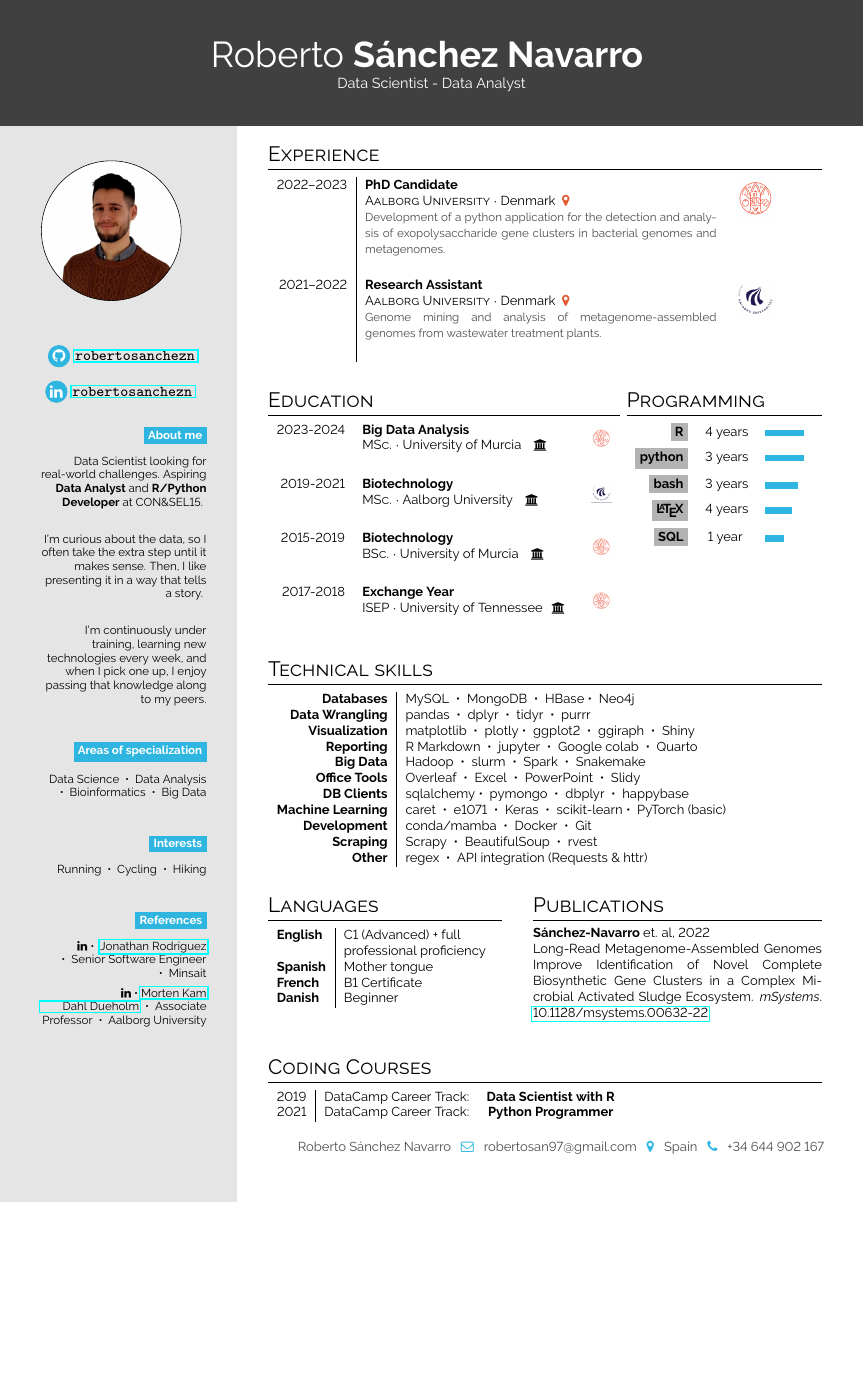
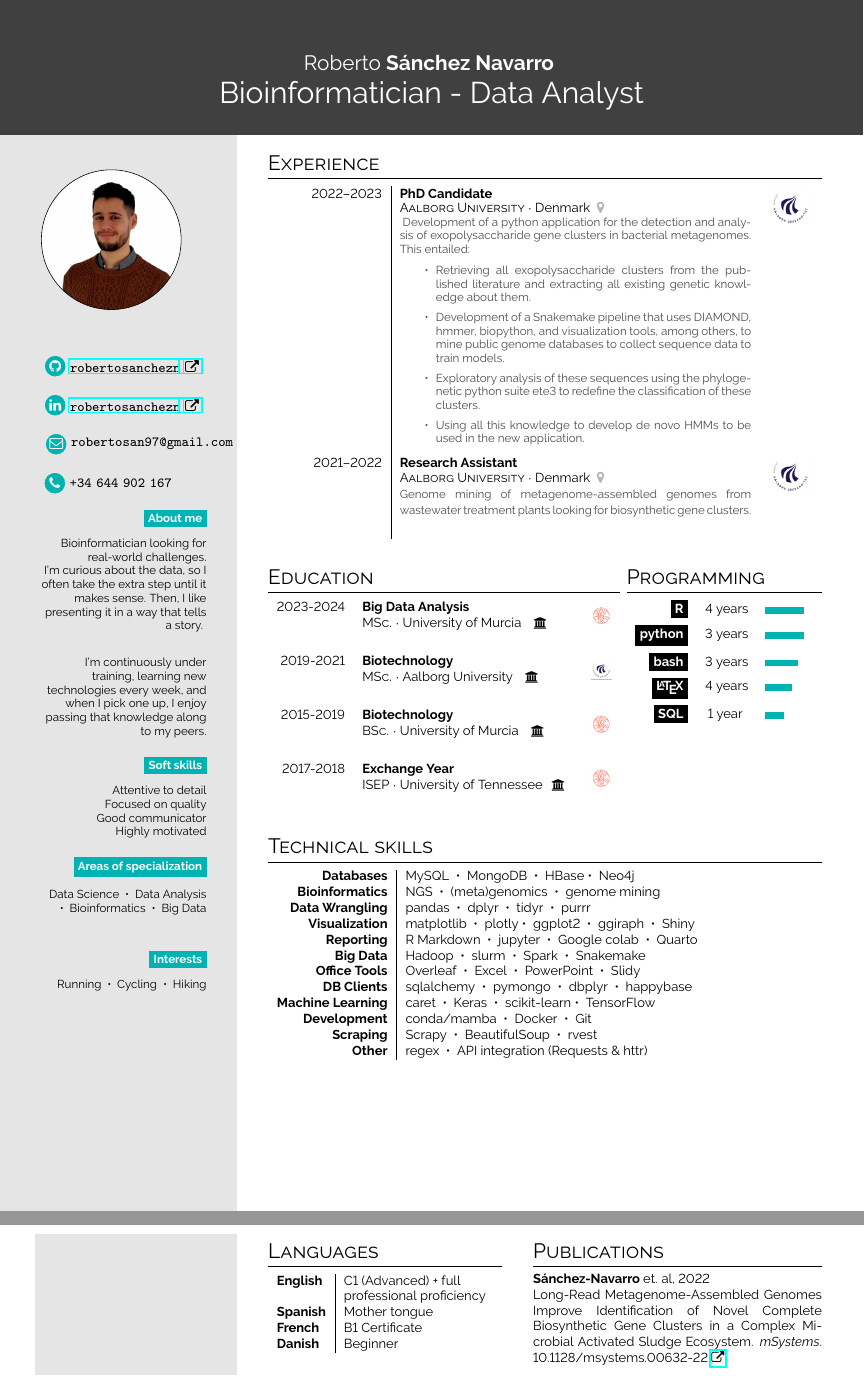
Before and after one commit to robertosanchezn/cv, a LaTeX document (main.tex): part of the page before the commit and two parts of pages 1 and 2 of 2 after it, the two joined at a grey line, cut so that both start at the same text, the shorter picture padded with empty space. Compiled offline with pdfLaTeX.

Commit message:
Add files via upload
Agrandado el título con respecto al nombre.
Añadido soft skills.
Ampliado experiencia.
Cambiado el tema

```diff
--- a/main.tex
+++ b/main.tex
@@ -2,13 +2,15 @@
 % https://www.latextemplates.com/template/twenty-seconds-resumecv
 % https://www.latextemplates.com/template/friggeri-resume-cv
 
-\documentclass[lighthipster]{simplehipstercv}
+\documentclass[verylight]{simplehipstercv}
 % available options are: darkhipster, lighthipster, pastel, allblack, grey, verylight, withoutsidebar
 % withoutsidebar
 \usepackage[utf8]{inputenc}
 \usepackage[default]{raleway}
 \usepackage[margin=1cm, a4paper]{geometry}
-\usepackage{ragged2e}
+\usepackage{hyperref}
+\usepackage{fontawesome}
+
 
 
 %------------------------------------------------------------------ Variablen
@@ -32,7 +34,7 @@
 
 \section*{Start}
 
-\simpleheader{headercolour}{Roberto}{Sánchez Navarro}{Data Scientist - Data Analyst}{white}
+\simpleheader{headercolour}{Roberto}{Sánchez Navarro}{Bioinformatician - Data Analyst}{white}
 
 
 
@@ -61,18 +63,26 @@
 
 \vspace{1em}
 
-\infobubble{\faGithub}{cvgreen}{white}{\href{https://github.com/robertosanchezn/}{robertosanchezn}}
+
+\infobubble{\faGithub}{cvgreen}{white}{\href{https://github.com/robertosanchezn/}{robertosanchezn}\href{https://github.com/robertosanchezn/}{ \faExternalLink} }
 
 \vspace{1em}
 
-\infobubble{\faLinkedin}{cvgreen}{white}{\href{https://www.linkedin.com/in/robertosanchezn/}{robertosanchezn}}
-\vspace{2em}
+\infobubble{\faLinkedin}{cvgreen}{white}{\href{https://www.linkedin.com/in/robertosanchezn/}{robertosanchezn}\href{https://www.linkedin.com/in/robertosanchezn/}{ \faExternalLink}}
+\vspace{1em}
+
+\infobubble{\faEnvelopeO}{cvgreen}{white}{robertosan97@gmail.com}
+\setlength{\parindent}{0pt}
+\vspace{1em}
+
+\infobubble{\faPhone}{cvgreen}{white}{+34 644 902 167}
+\setlength{\parindent}{0pt}
+\vspace{1em}
 
 \bg{cvgreen}{white}{About me}\\[0.5em]
 \vspace{0.5em}
 
-Data Scientist looking for real-world challenges. Aspiring \textbf{Data Analyst} and \textbf{R/Python Developer} at CON\&SEL15.
-\vspace{2em}
+Bioinformatician looking for real-world challenges.
 
 I'm curious about the data, so I often take the extra step until it makes sense. Then, I like presenting it in a way that tells a story.
 \vspace{2em}
@@ -84,6 +94,16 @@ I'm continuously under training, learning new technologies every week, and when
 \bigskip
 
 
+\bg{cvgreen}{white}{Soft skills} \\[0.5em]
+\vspace{0.5em}
+
+Attentive to detail
+
+Focused on quality
+
+Good communicator
+
+Highly motivated
 
 \bigskip
 
@@ -107,14 +127,6 @@ Data Science ~•~ Data Analysis ~•~ Bioinformatics ~•~ Big Data
 
 \vspace{3em}
 
-\bg{cvgreen}{white}{References}\\[0.5em]
-\vspace{0.5em}
-
-\faLinkedin  ~•~ \href{https://www.linkedin.com/in/jerodriguez23/}{Jonathan Rodríguez} ~•~ Senior Software Engineer ~•~ Minsait
-
-\vspace{0.5em}
-
-\faLinkedin~•~\href{https://www.linkedin.com/in/morten-kam-dahl-dueholm-22564518b/}{Morten Kam \\ Dahl Dueholm} ~•~ Associate Professor ~•~ Aalborg University
 
 \phantom{turn the page}
 
@@ -127,8 +139,21 @@ Data Science ~•~ Data Analysis ~•~ Bioinformatics ~•~ Big Data
 \section*{Experience}
 
 \begin{tabular}{r| p{0.45\textwidth} c}
-    \cvevent{2022--2023}{PhD Candidate}{Aalborg University}{Denmark \color{cvred}}{Development of a python application for the detection and analysis of exopolysaccharide gene clusters in bacterial genomes and metagenomes.}{umu.jpg} \\
-    \cvevent{2021--2022}{Research Assistant}{Aalborg University}{Denmark \color{cvred}}{Genome mining and analysis of metagenome-assembled genomes from wastewater treatment plants.}{aau.png}
+       \cvevent{2022--2023}{PhD Candidate}{Aalborg University}{Denmark \color{cvred}}{
+       Development of a python application for the detection and analysis of exopolysaccharide gene clusters in bacterial metagenomes. This entailed:
+
+       \begin{itemize}
+           \item  Retrieving all exopolysaccharide clusters from the published literature and extracting all existing genetic knowledge about them.
+
+       \item  Development of a Snakemake pipeline that uses DIAMOND, hmmer, biopython, and visualization tools, among others, to mine public genome databases to collect sequence data to train models.
+
+       \item  Exploratory analysis of these sequences using the phylogenetic python suite ete3 to redefine the classification of these clusters.
+
+       \item Using all this knowledge to develop de novo HMMs to be used in the new application.
+
+       \end{itemize}
+       }{aau.png} \\
+    \cvevent{2021--2022}{Research Assistant}{Aalborg University}{Denmark \color{cvred}}{Genome mining of metagenome-assembled genomes from wastewater treatment plants looking for biosynthetic gene clusters.}{aau.png}
 \end{tabular}
 \vspace{2em}
 
@@ -155,13 +180,14 @@ Data Science ~•~ Data Analysis ~•~ Bioinformatics ~•~ Big Data
 \section*{Technical skills}
 \begin{tabular}{r|p{0.7\textwidth}}
    \textbf{Databases}           & MySQL ~•~ MongoDB ~•~ HBase~•~ Neo4j   \\
+   \textbf{Bioinformatics}      & NGS ~•~ (meta)genomics ~•~ genome mining \\
    \textbf{Data Wrangling}      & pandas ~•~ dplyr ~•~ tidyr ~•~ purrr \\
    \textbf{Visualization}       & matplotlib ~•~ plotly~•~ ggplot2 ~•~ ggiraph ~•~ Shiny \\
    \textbf{Reporting}           & R Markdown ~•~ jupyter ~•~ Google colab ~•~ Quarto \\
    \textbf{Big Data}            & Hadoop ~•~ slurm ~•~ Spark ~•~ Snakemake \\
    \textbf{Office Tools}        & Overleaf ~•~ Excel ~•~ PowerPoint ~•~ Slidy \\
-   \textbf{DB Clients}          & sqlalchemy~•~ pymongo ~•~ dbplyr ~•~ happybase \\
-   \textbf{Machine Learning}    & caret ~•~ e1071 ~•~ Keras ~•~ scikit-learn~•~ PyTorch (basic) \\
+   \textbf{DB Clients}          & sqlalchemy ~•~ pymongo ~•~ dbplyr ~•~ happybase \\
+   \textbf{Machine Learning}    & caret ~•~ Keras ~•~ scikit-learn~•~ TensorFlow \\
    \textbf{Development}         & conda/mamba ~•~ Docker ~•~ Git \\
    \textbf{Scraping}            & Scrapy ~•~ BeautifulSoup ~•~ rvest \\
    \textbf{Other}               & regex ~•~ API integration (Requests \& httr) \\
@@ -185,13 +211,8 @@ Data Science ~•~ Data Analysis ~•~ Bioinformatics ~•~ Big Data
 \begin{minipage}[t]{0.37\textwidth}
 \section*{Publications}
 \textbf{Sánchez-Navarro} et. al, 2022 \\
-Long-Read Metagenome-Assembled Genomes Improve Identification of Novel Complete Biosynthetic Gene Clusters in a Complex Microbial Activated Sludge Ecosystem. \textit{mSystems}. \href{https://doi.org/10.1128/msystems.00632-22}{10.1128/msystems.00632-22}
-\bigskip
+Long-Read Metagenome-Assembled Genomes Improve Identification of Novel Complete Biosynthetic Gene Clusters in a Complex Microbial Activated Sludge Ecosystem. \textit{mSystems}. 10.1128/msystems.00632-22 \href{https://doi.org/10.1128/msystems.00632-22}{\faExternalLink}
 
 
 \end{minipage}
 
-\section*{Coding Courses}
-\begin{tabular}{r|ccc}
-2019 & DataCamp Career Track: & \textbf{Data Scientist with R} \\
-2021 & DataCamp Career Track: & \textbf{Python Programmer} \\
@@ -206,13 +231,7 @@ Long-Read Metagenome-Assembled Genomes Improve Identification of Novel Complete
 %----------------------------------------------------------------------------------------
 %	FINAL FOOTER
 %----------------------------------------------------------------------------------------
-\setlength{\parindent}{0pt}
-\begin{minipage}[t]{\rightcolwidth}
-\begin{center}\fontfamily{\sfdefault}\selectfont \color{black!70}
-{\small Roberto Sánchez Navarro \icon{\faEnvelopeO}{cvgreen}{} robertosan97@gmail.com \icon{\faMapMarker}{cvgreen}{} Spain \icon{\faPhone}{cvgreen}{} +34 644 902 167
-}
-\end{center}
-\end{minipage}
+
 
 \end{paracol}
 
```
Also changed, not shown: simplehipstercv.sty (+7 -7 lines), main.tex (6 more changed lines).
